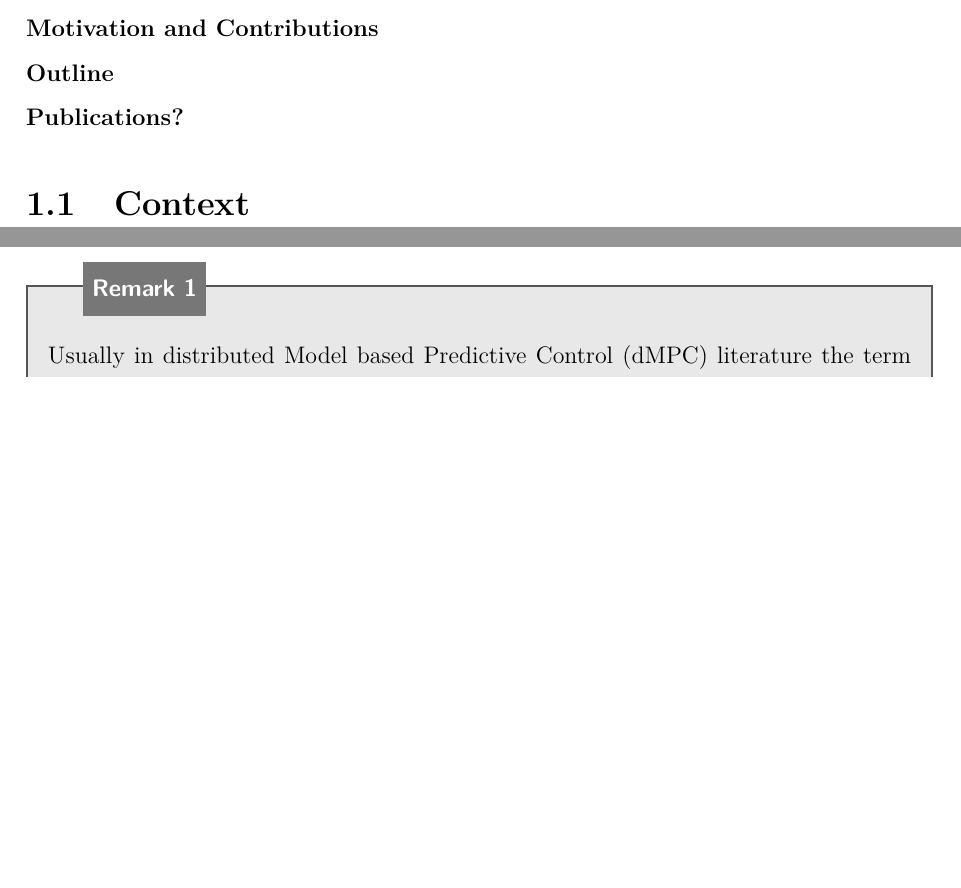
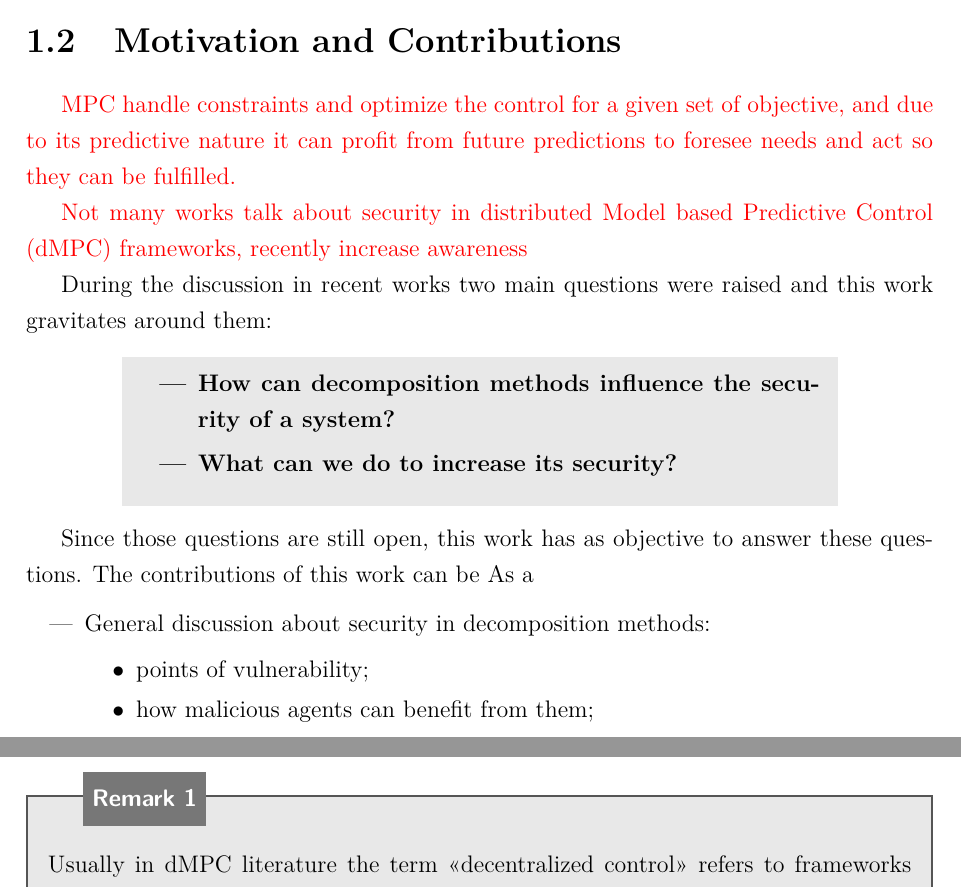
Before and after one commit to Accacio/thesis, a LaTeX thesis (main.tex, which reads main_matter/introduction.tex): two parts of pages 19 and 25 of 45, joined at a grey line, cut so that both start at the same text, the shorter picture padded with empty space. Compiled offline with pdfLaTeX.

Commit message:
change organization

```diff
--- a/main_matter/introduction.tex
+++ b/main_matter/introduction.tex
@@ -11,4 +7,0 @@
-  \item[Motivation and Contributions]
-  \item[Outline]
-  \item[Publications?]
-\end{description}
@@ -15,2 +11,23 @@
 
-\section{Context}
+\section{Motivation and Contributions}
+\todo{MPC handle constraints and optimize the control for a given set of objective, and due to its predictive nature it can profit from future predictions to foresee needs and act so they can be fulfilled.}
+
+\todo{Not many works talk about security in \dmpc\ frameworks, recently increase awareness}
+
+During the discussion in recent works two main questions were raised and this work gravitates around them:
+\simplebox{
+  \begin{itemize} \bfseries
+    \item How can decomposition methods influence the security of a system?
+    \item What can we do to increase its security?
+  \end{itemize}
+}
+
+Since those questions are still open, this work has as objective to answer these questions.
+The contributions of this work can be As a
+
+\begin{itemize}
+  \item General discussion about security in decomposition methods:
+        \begin{itemize}[label=$\bullet$]
+          \item points of vulnerability;
+          \item how malicious agents can benefit from them;
+          \item effects on the overall system;
```
Also changed, not shown: main_matter/introduction.tex (23 more changed lines).
